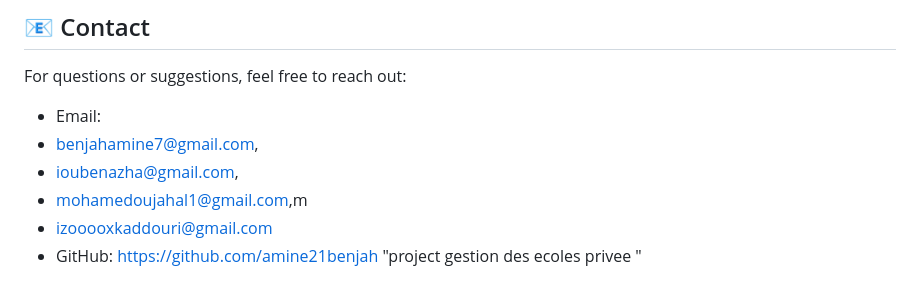
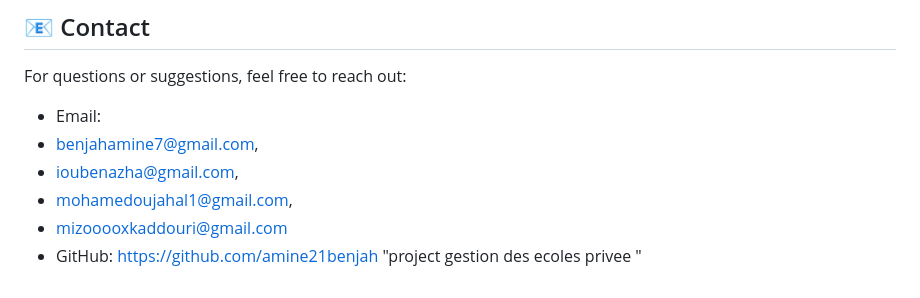
Before and after one commit to amine21benjah/Peoject_Ecole, a Markdown page: README.md, the part around the change. GitHub-like rendering.

```diff
--- a/README.md
+++ b/README.md
@@ -108,7 +108,7 @@ For questions or suggestions, feel free to reach out:
 - Email:
 - benjahamine7@gmail.com,
 - ioubenazha@gmail.com,
-- mohamedoujahal1@gmail.com,m
-- izooooxkaddouri@gmail.com
+- mohamedoujahal1@gmail.com,
+- mizooooxkaddouri@gmail.com
 - GitHub: https://github.com/amine21benjah
 "project gestion des ecoles privee "
```
